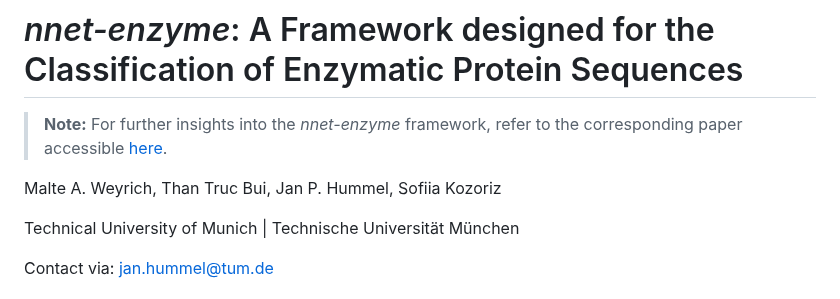
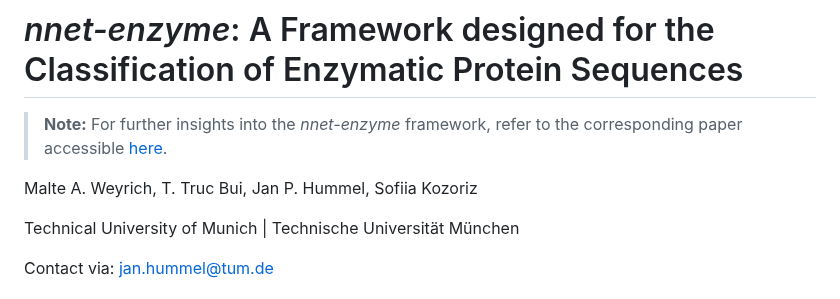
Before and after one commit to github4touchdouble/nnet-enzyme, a Markdown page: README.md, the part around the change. Drawn GitHub-style.

```diff
--- a/README.md
+++ b/README.md
@@ -1,7 +1,7 @@
 # *nnet-enzyme*: A Framework designed for the Classification of Enzymatic Protein Sequences
 > **Note:** For further insights into the *nnet-enzyme* framework, refer to the corresponding paper accessible [here](https://github.com/github4touchdouble/nnet-enzyme/blob/malte/Report/main.pdf).
 >
-Malte A. Weyrich, Than Truc Bui, Jan P. Hummel, Sofiia Kozoriz
+Malte A. Weyrich, T. Truc Bui, Jan P. Hummel, Sofiia Kozoriz
 
 Technical University of Munich | Technische Universität München
 
```
